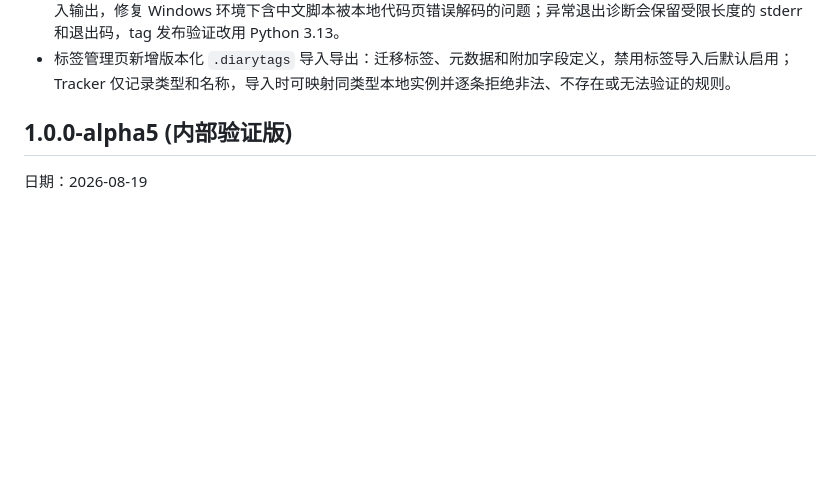
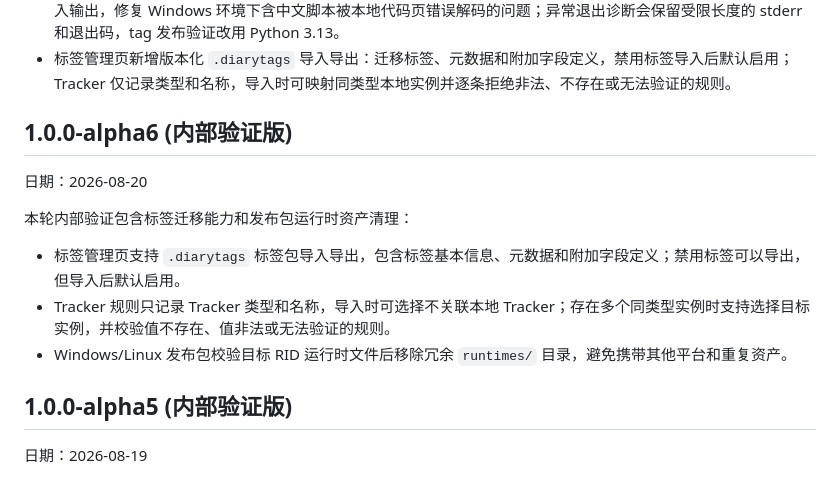
Before and after one commit to micro123/diary-app, a Markdown page: Docs/CHANGELOG.md, the part around the change. Rendered like a GitHub page; blank space fills up the shorter version.

Commit message:
docs: 准备 v1.0.0-alpha6 发布说明
补充 alpha6 的标签导入导出、Tracker 关联校验和运行时清理说明。\n已执行 git diff --check，确认发布说明无空白错误。

```diff
--- a/Docs/CHANGELOG.md
+++ b/Docs/CHANGELOG.md
@@ -21,6 +21,16 @@
 - 本地、Tag 和手动发布包在验证目标 RID 的 NNG 根目录文件后移除冗余 `runtimes/`，避免携带其他平台原生库、重复的当前平台文件和无关目标框架程序集。
 - Python 语法检查和正式 Worker 通过 `-X utf8` 在隔离模式前显式启用 UTF-8，并统一使用 UTF-8 无 BOM 标准输入输出，修复 Windows 环境下含中文脚本被本地代码页错误解码的问题；异常退出诊断会保留受限长度的 stderr 和退出码，tag 发布验证改用 Python 3.13。
 - 标签管理页新增版本化 `.diarytags` 导入导出：迁移标签、元数据和附加字段定义，禁用标签导入后默认启用；Tracker 仅记录类型和名称，导入时可映射同类型本地实例并逐条拒绝非法、不存在或无法验证的规则。
+
+## 1.0.0-alpha6 (内部验证版)
+
+日期：2026-08-20
+
+本轮内部验证包含标签迁移能力和发布包运行时资产清理：
+
+- 标签管理页支持 `.diarytags` 标签包导入导出，包含标签基本信息、元数据和附加字段定义；禁用标签可以导出，但导入后默认启用。
+- Tracker 规则只记录 Tracker 类型和名称，导入时可选择不关联本地 Tracker；存在多个同类型实例时支持选择目标实例，并校验值不存在、值非法或无法验证的规则。
+- Windows/Linux 发布包校验目标 RID 运行时文件后移除冗余 `runtimes/` 目录，避免携带其他平台和重复资产。
 
 ## 1.0.0-alpha5 (内部验证版)
 
```
